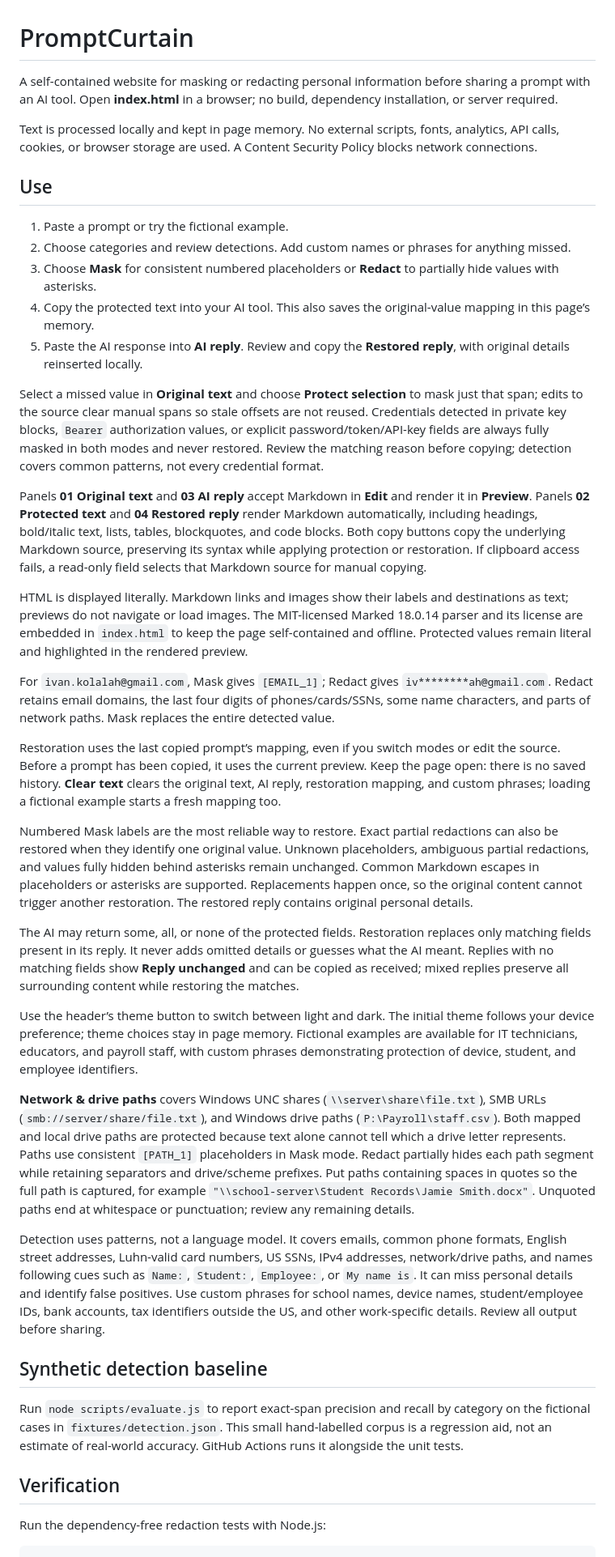
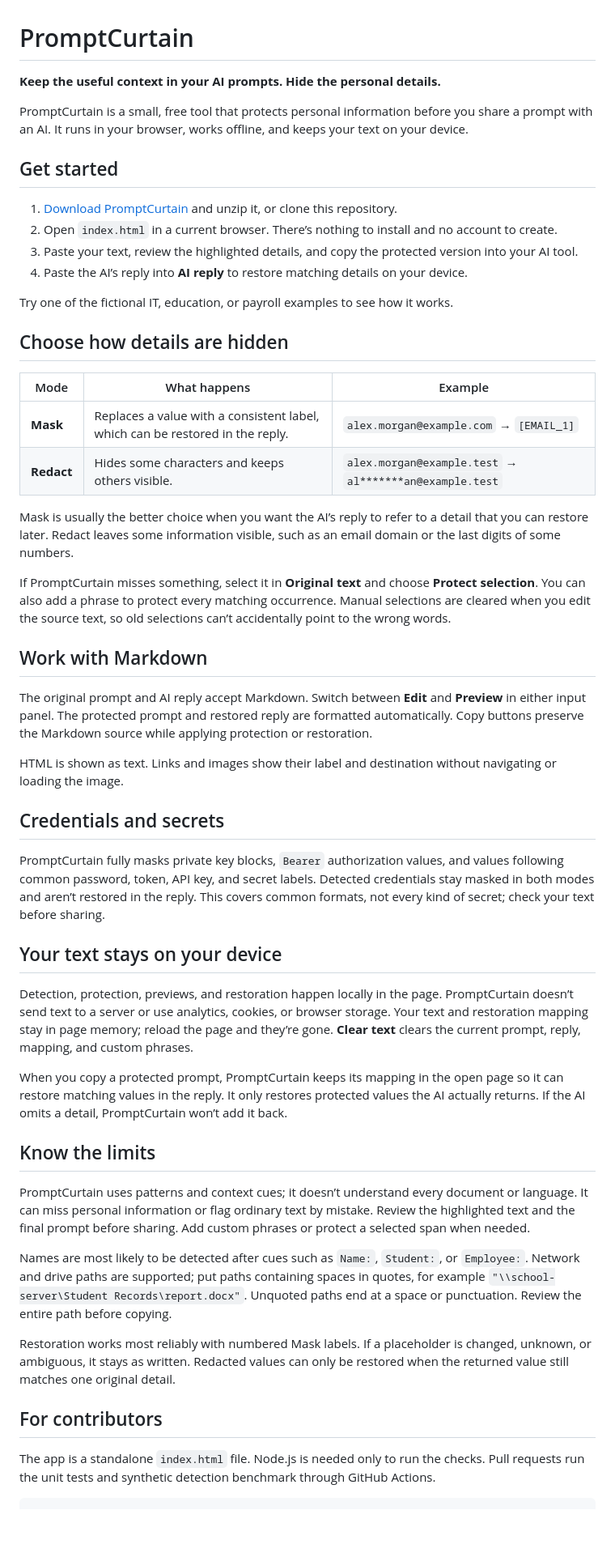
Before and after one commit to ikelaiah/prompt-curtain, a Markdown page: README.md, the part around one of its changes. Shown at 81% size. Drawn GitHub-style; blank space fills up the shorter version.

Commit message:
Rewrite README for new PromptCurtain users

````diff
--- a/README.md
+++ b/README.md
@@ -1,44 +1,56 @@
 # PromptCurtain
 
-A self-contained website for masking or redacting personal information before sharing a prompt with an AI tool. Open **index.html** in a browser; no build, dependency installation, or server required.
+**Keep the useful context in your AI prompts. Hide the personal details.**
 
-Text is processed locally and kept in page memory. No external scripts, fonts, analytics, API calls, cookies, or browser storage are used. A Content Security Policy blocks network connections.
+PromptCurtain is a small, free tool that protects personal information before you share a prompt with an AI. It runs in your browser, works offline, and keeps your text on your device.
 
-## Use
+## Get started
 
-1. Paste a prompt or try the fictional example.
-2. Choose categories and review detections. Add custom names or phrases for anything missed.
-3. Choose **Mask** for consistent numbered placeholders or **Redact** to partially hide values with asterisks.
-4. Copy the protected text into your AI tool. This also saves the original-value mapping in this page’s memory.
-5. Paste the AI response into **AI reply**. Review and copy the **Restored reply**, with original details reinserted locally.
+1. [Download PromptCurtain](https://github.com/ikelaiah/prompt-curtain/archive/refs/heads/main.zip) and unzip it, or clone this repository.
+2. Open `index.html` in a current browser. There’s nothing to install and no account to create.
+3. Paste your text, review the highlighted details, and copy the protected version into your AI tool.
+4. Paste the AI’s reply into **AI reply** to restore matching details on your device.
 
-Select a missed value in **Original text** and choose **Protect selection** to mask just that span; edits to the source clear manual spans so stale offsets are not reused. Credentials detected in private key blocks, `Bearer` authorization values, or explicit password/token/API-key fields are always fully masked in both modes and never restored. Review the matching reason before copying; detection covers common patterns, not every credential format.
+Try one of the fictional IT, education, or payroll examples to see how it works.
 
-Panels **01 Original text** and **03 AI reply** accept Markdown in **Edit** and render it in **Preview**. Panels **02 Protected text** and **04 Restored reply** render Markdown automatically, including headings, bold/italic text, lists, tables, blockquotes, and code blocks. Both copy buttons copy the underlying Markdown source, preserving its syntax while applying protection or restoration. If clipboard access fails, a read-only field selects that Markdown source for manual copying.
+## Choose how details are hidden
 
-HTML is displayed literally. Markdown links and images show their labels and destinations as text; previews do not navigate or load images. The MIT-licensed Marked 18.0.14 parser and its license are embedded in `index.html` to keep the page self-contained and offline. Protected values remain literal and highlighted in the rendered preview.
+| Mode | What happens | Example |
+| --- | --- | --- |
+| **Mask** | Replaces a value with a consistent label, which can be restored in the reply. | `alex.morgan@example.com` → `[EMAIL_1]` |
+| **Redact** | Hides some characters and keeps others visible. | `alex.morgan@example.test` → `al*******an@example.test` |
 
-For `ivan.kolalah@gmail.com`, Mask gives `[EMAIL_1]`; Redact gives `iv********ah@gmail.com`. Redact retains email domains, the last four digits of phones/cards/SSNs, some name characters, and parts of network paths. Mask replaces the entire detected value.
+Mask is usually the better choice when you want the AI’s reply to refer to a detail that you can restore later. Redact leaves some information visible, such as an email domain or the last digits of some numbers.
 
-Restoration uses the last copied prompt’s mapping, even if you switch modes or edit the source. Before a prompt has been copied, it uses the current preview. Keep the page open: there is no saved history. **Clear text** clears the original text, AI reply, restoration mapping, and custom phrases; loading a fictional example starts a fresh mapping too.
+If PromptCurtain misses something, select it in **Original text** and choose **Protect selection**. You can also add a phrase to protect every matching occurrence. Manual selections are cleared when you edit the source text, so old selections can’t accidentally point to the wrong words.
 
-Numbered Mask labels are the most reliable way to restore. Exact partial redactions can also be restored when they identify one original value. Unknown placeholders, ambiguous partial redactions, and values fully hidden behind asterisks remain unchanged. Common Markdown escapes in placeholders or asterisks are supported. Replacements happen once, so the original content cannot trigger another restoration. The restored reply contains original personal details.
+## Work with Markdown
 
-The AI may return some, all, or none of the protected fields. Restoration replaces only matching fields present in its reply. It never adds omitted details or guesses what the AI meant. Replies with no matching fields show **Reply unchanged** and can be copied as received; mixed replies preserve all surrounding content while restoring the matches.
+The original prompt and AI reply accept Markdown. Switch between **Edit** and **Preview** in either input panel. The protected prompt and restored reply are formatted automatically. Copy buttons preserve the Markdown source while applying protection or restoration.
 
-Use the header’s theme button to switch between light and dark. The initial theme follows your device preference; theme choices stay in page memory. Fictional examples are available for IT technicians, educators, and payroll staff, with custom phrases demonstrating protection of device, student, and employee identifiers.
+HTML is shown as text. Links and images show their label and destination without navigating or loading the image.
 
-**Network & drive paths** covers Windows UNC shares (`\\server\share\file.txt`), SMB URLs (`smb://server/share/file.txt`), and Windows drive paths (`P:\Payroll\staff.csv`). Both mapped and local drive paths are protected because text alone cannot tell which a drive letter represents. Paths use consistent `[PATH_1]` placeholders in Mask mode. Redact partially hides each path segment while retaining separators and drive/scheme prefixes. Put paths containing spaces in quotes so the full path is captured, for example `"\\school-server\Student Records\Jamie Smith.docx"`. Unquoted paths end at whitespace or punctuation; review any remaining details.
+## Credentials and secrets
 
-Detection uses patterns, not a language model. It covers emails, common phone formats, English street addresses, Luhn-valid card numbers, US SSNs, IPv4 addresses, network/drive paths, and names following cues such as `Name:`, `Student:`, `Employee:`, or `My name is`. It can miss personal details and identify false positives. Use custom phrases for school names, device names, student/employee IDs, bank accounts, tax identifiers outside the US, and other work-specific details. Review all output before sharing.
+PromptCurtain fully masks private key blocks, `Bearer` authorization values, and values following common password, token, API key, and secret labels. Detected credentials stay masked in both modes and aren’t restored in the reply. This covers common formats, not every kind of secret; check your text before sharing.
 
-## Synthetic detection baseline
+## Your text stays on your device
 
-Run `node scripts/evaluate.js` to report exact-span precision and recall by category on the fictional cases in `fixtures/detection.json`. This small hand-labelled corpus is a regression aid, not an estimate of real-world accuracy. GitHub Actions runs it alongside the unit tests.
+Detection, protection, previews, and restoration happen locally in the page. PromptCurtain doesn’t send text to a server or use analytics, cookies, or browser storage. Your text and restoration mapping stay in page memory; reload the page and they’re gone. **Clear text** clears the current prompt, reply, mapping, and custom phrases.
 
-## Verification
+When you copy a protected prompt, PromptCurtain keeps its mapping in the open page so it can restore matching values in the reply. It only restores protected values the AI actually returns. If the AI omits a detail, PromptCurtain won’t add it back.
 
-Run the dependency-free redaction tests with Node.js:
+## Know the limits
+
+PromptCurtain uses patterns and context cues; it doesn’t understand every document or language. It can miss personal information or flag ordinary text by mistake. Review the highlighted text and the final prompt before sharing. Add custom phrases or protect a selected span when needed.
+
+Names are most likely to be detected after cues such as `Name:`, `Student:`, or `Employee:`. Network and drive paths are supported; put paths containing spaces in quotes, for example `"\\school-server\Student Records\report.docx"`. Unquoted paths end at a space or punctuation. Review the entire path before copying.
+
+Restoration works most reliably with numbered Mask labels. If a placeholder is changed, unknown, or ambiguous, it stays as written. Redacted values can only be restored when the returned value still matches one original detail.
+
+## For contributors
+
+The app is a standalone `index.html` file. Node.js is needed only to run the checks. Pull requests run the unit tests and synthetic detection benchmark through GitHub Actions.
 
 ```powershell
 node --test tests/*.test.cjs
````
Also changed, not shown: other parts of README.md (+4 -1 lines).
